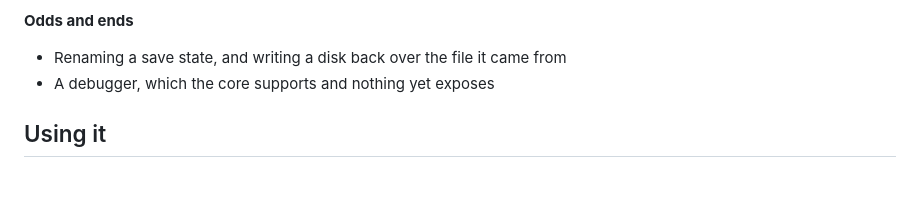
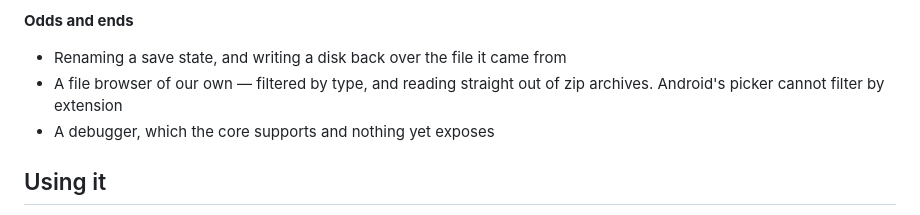
Before and after one commit to dimitriuz/zedex, a Markdown page: README.md, the part around the change. Drawn GitHub-style; blank space fills up the shorter version.

```diff
--- a/README.md
+++ b/README.md
@@ -98,6 +98,8 @@ emulated, and each of them is one setting away:
 **Odds and ends**
 
 - Renaming a save state, and writing a disk back over the file it came from
+- A file browser of our own — filtered by type, and reading straight out of zip
+  archives. Android's picker cannot filter by extension
 - A debugger, which the core supports and nothing yet exposes
 
 
```
Also changed, not shown: docs/INTERNALS.md (+15 -0 lines).
